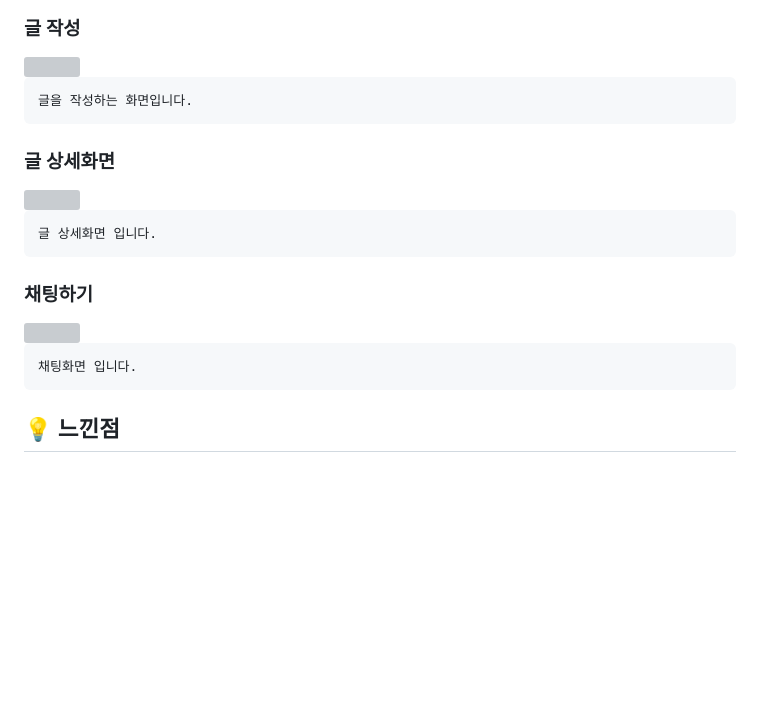
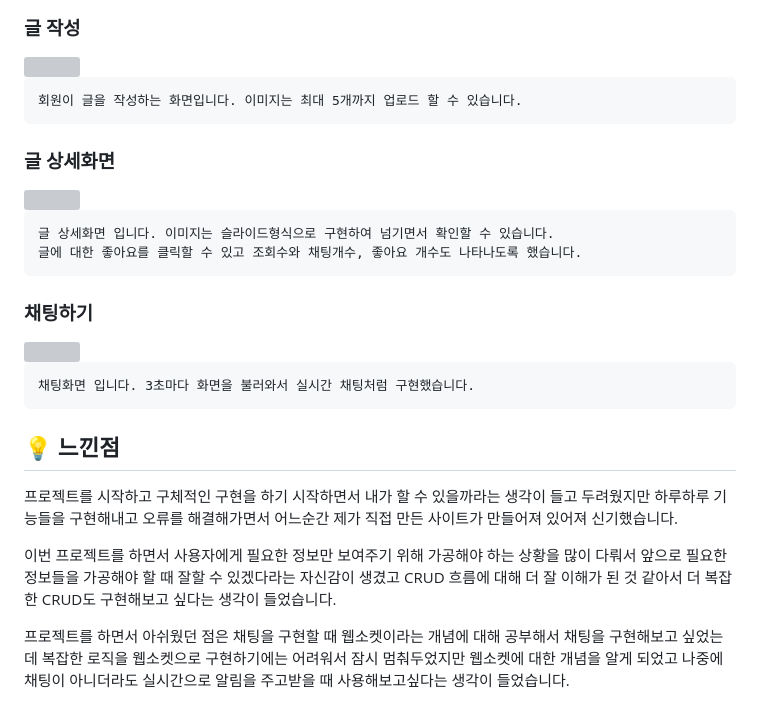
Before and after one commit to immingooo/carrot_market, a Markdown page: README.md, the part around the change. GitHub-like rendering; blank space fills up the shorter version; grey boxes are pictures that could not be loaded.

````diff
--- a/README.md
+++ b/README.md
@@ -64,21 +64,27 @@
 <img src="https://user-images.githubusercontent.com/101551707/225205251-fed8b65d-9bf5-4e5f-8a56-2e7850ddf718.gif"  width="800" height="500">
 
 ```
-글을 작성하는 화면입니다.
+회원이 글을 작성하는 화면입니다. 이미지는 최대 5개까지 업로드 할 수 있습니다.
 ```
 
 ### 글 상세화면
 <img src="https://user-images.githubusercontent.com/101551707/225205639-130b2427-59bb-4e0d-bea3-bd0725cc7a1d.gif"  width="800" height="600">
 
 ```
-글 상세화면 입니다.
+글 상세화면 입니다. 이미지는 슬라이드형식으로 구현하여 넘기면서 확인할 수 있습니다.
+글에 대한 좋아요를 클릭할 수 있고 조회수와 채팅개수, 좋아요 개수도 나타나도록 했습니다.
 ```
 
 ### 채팅하기
 <img src="https://user-images.githubusercontent.com/101551707/225205256-409d4d47-7c80-4e5c-9a83-d2172e0aa168.gif"  width="800" height="500">
 
 ```
-채팅화면 입니다.
+채팅화면 입니다. 3초마다 화면을 불러와서 실시간 채팅처럼 구현했습니다.
 ```
 
 ## 💡 느낀점
+프로젝트를 시작하고 구체적인 구현을 하기 시작하면서 내가 할 수 있을까라는 생각이 들고 두려웠지만 하루하루 기능들을 구현해내고 오류를 해결해가면서 어느순간 제가 직접 만든 사이트가 만들어져 있어져 신기했습니다.
+
+이번 프로젝트를 하면서 사용자에게 필요한 정보만 보여주기 위해 가공해야 하는 상황을 많이 다뤄서  앞으로 필요한 정보들을 가공해야 할 때 잘할 수 있겠다라는 자신감이 생겼고 CRUD 흐름에 대해 더 잘 이해가 된 것 같아서 더 복잡한 CRUD도 구현해보고 싶다는 생각이 들었습니다.
+
+프로젝트를 하면서 아쉬웠던 점은 채팅을 구현할 때 웹소켓이라는 개념에 대해 공부해서 채팅을 구현해보고 싶었는데 복잡한 로직을 웹소켓으로 구현하기에는 어려워서 잠시 멈춰두었지만 웹소켓에 대한 개념을 알게 되었고 나중에 채팅이 아니더라도 실시간으로 알림을 주고받을 때 사용해보고싶다는 생각이 들었습니다.
````
